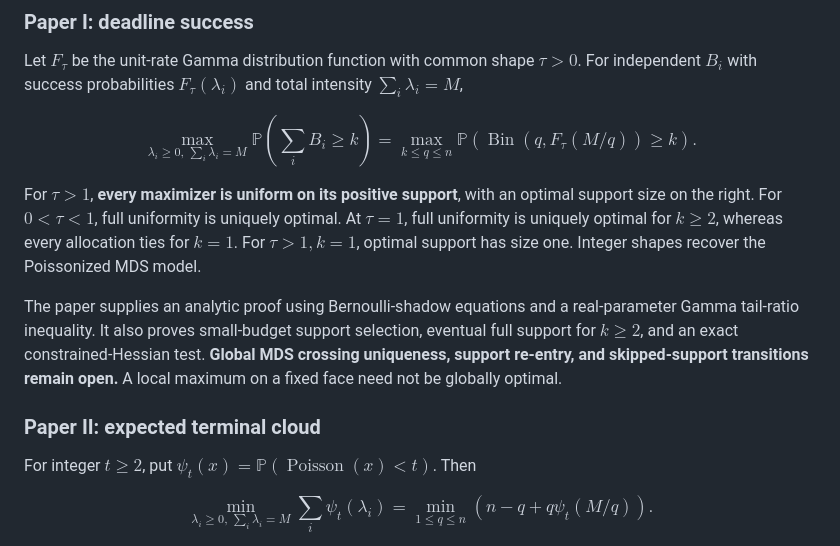
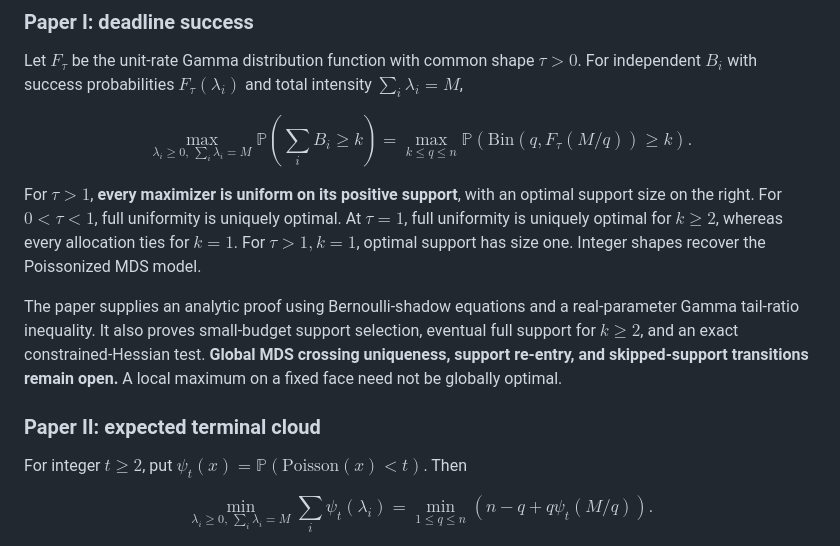
Before and after one commit to long-mathematics/mds-coverage-optimization, a Markdown page: README.md, the part around the change. Drawn GitHub-style.

Commit message:
Fix unsupported LaTeX operator macros in README

```diff
--- a/README.md
+++ b/README.md
@@ -17,7 +17,7 @@ Let $F_\tau$ be the unit-rate Gamma distribution function with common shape $\ta
 
 $$
 \max_{\lambda_i\ge0,\,\sum_i\lambda_i=M}\mathbb P\!\left(\sum_i B_i\ge k\right)
-=\max_{k\le q\le n}\mathbb P\!\left(\operatorname{Bin}(q,F_\tau(M/q))\ge k\right).
+=\max_{k\le q\le n}\mathbb P\!\left(\mathrm{Bin}(q,F_\tau(M/q))\ge k\right).
 $$
 
 For $\tau>1$, **every maximizer is uniform on its positive support**, with an optimal support size on the right. For $0<\tau<1$, full uniformity is uniquely optimal. At $\tau=1$, full uniformity is uniquely optimal for $k\ge2$, whereas every allocation ties for $k=1$. For $\tau>1,k=1$, optimal support has size one. Integer shapes recover the Poissonized MDS model.
@@ -26,7 +26,7 @@ The paper supplies an analytic proof using Bernoulli-shadow equations and a real
 
 ### Paper II: expected terminal cloud
 
-For integer $t\ge2$, put $\psi_t(x)=\mathbb P(\operatorname{Poisson}(x)<t)$. Then
+For integer $t\ge2$, put $\psi_t(x)=\mathbb P(\mathrm{Poisson}(x)<t)$. Then
 
 $$
 \min_{\lambda_i\ge0,\,\sum_i\lambda_i=M}\sum_i\psi_t(\lambda_i)
```
